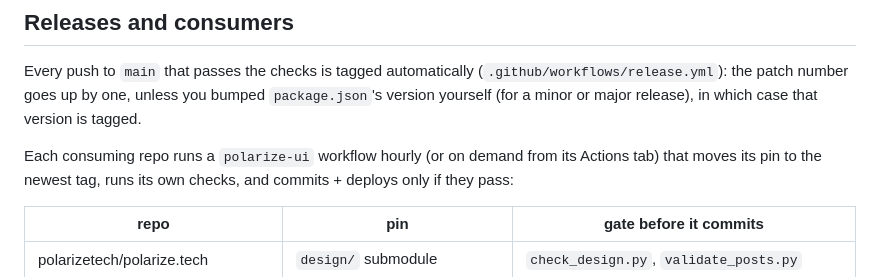
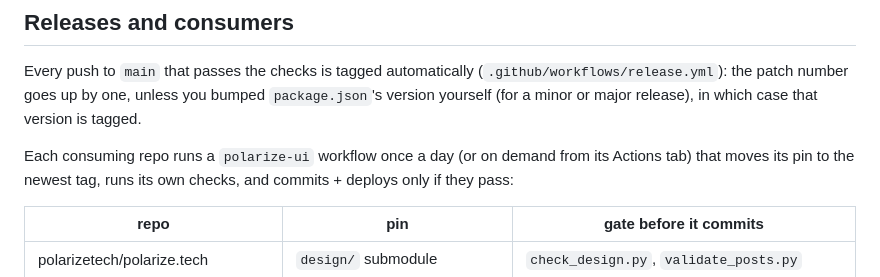
Before and after one commit to polarizetech/polarize-ui, a Markdown page: README.md, the part around the change. GitHub-like rendering.

Commit message:
README: consumers update daily
Co-Authored-By: Claude Opus 5.5 <noreply@anthropic.com>

```diff
--- a/README.md
+++ b/README.md
@@ -86,7 +86,7 @@ Every push to `main` that passes the checks is tagged automatically
 `package.json`'s version yourself (for a minor or major release), in which case that
 version is tagged.
 
-Each consuming repo runs a `polarize-ui` workflow hourly (or on demand from its Actions
+Each consuming repo runs a `polarize-ui` workflow once a day (or on demand from its Actions
 tab) that moves its pin to the newest tag, runs its own checks, and commits + deploys
 only if they pass:
 
```
